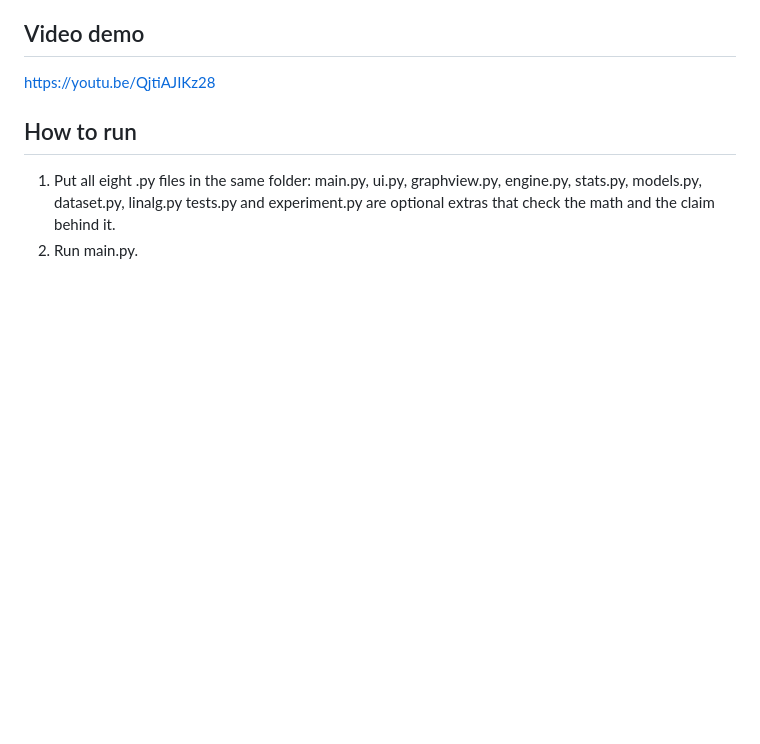
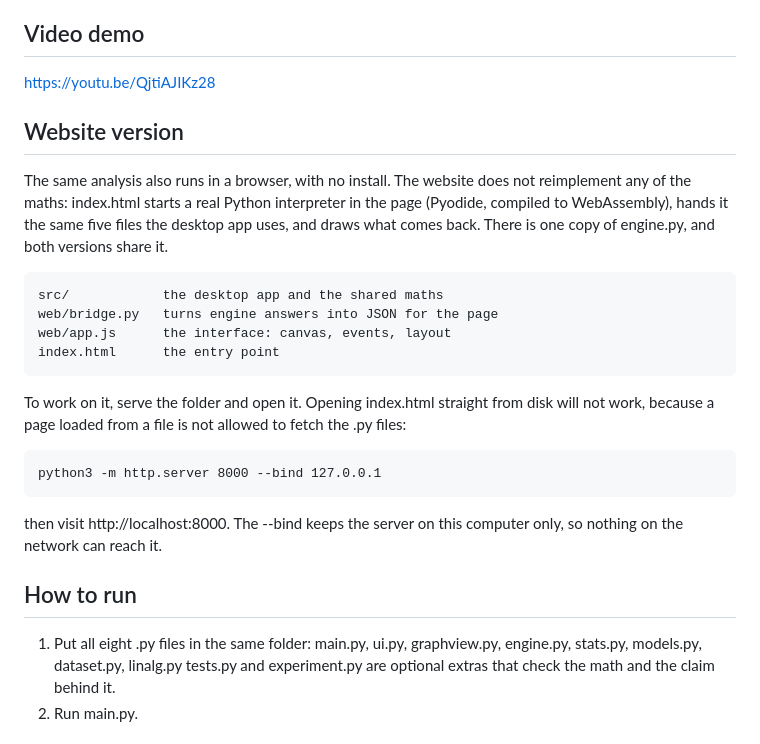
Before and after one commit to AmiuG/VeriFit, a Markdown page: README.md, the part around the change. Drawn GitHub-style; blank space fills up the shorter version.

Commit message:
document the website version

```diff
--- a/README.md
+++ b/README.md
@@ -14,6 +14,28 @@ winner survives removing any single point.
 Video demo
 ----------
 https://youtu.be/QjtiAJIKz28
+
+Website version
+---------------
+The same analysis also runs in a browser, with no install. The website
+does not reimplement any of the maths: index.html starts a real Python
+interpreter in the page (Pyodide, compiled to WebAssembly), hands it the
+same five files the desktop app uses, and draws what comes back. There
+is one copy of engine.py, and both versions share it.
+
+    src/            the desktop app and the shared maths
+    web/bridge.py   turns engine answers into JSON for the page
+    web/app.js      the interface: canvas, events, layout
+    index.html      the entry point
+
+To work on it, serve the folder and open it. Opening index.html straight
+from disk will not work, because a page loaded from a file is not
+allowed to fetch the .py files:
+
+    python3 -m http.server 8000 --bind 127.0.0.1
+
+then visit http://localhost:8000. The --bind keeps the server on this
+computer only, so nothing on the network can reach it.
 
 How to run
 ----------
```
